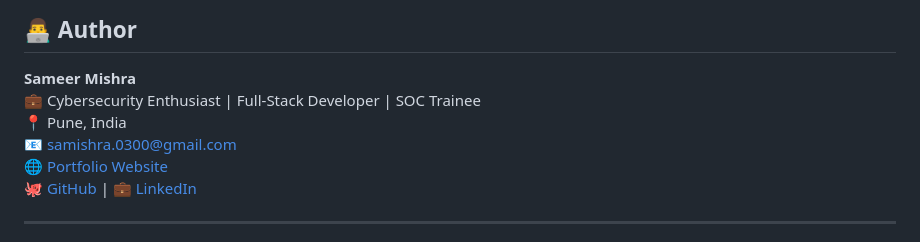
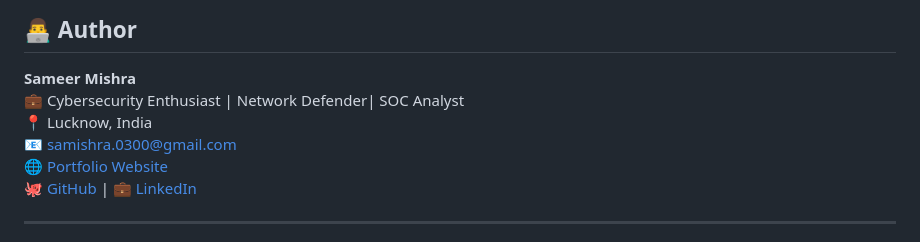
Before and after one commit to SAMjimishra/Portfolio-Website, a Markdown page: README.md, the part around the change. GitHub-like rendering.

```diff
--- a/README.md
+++ b/README.md
@@ -144,8 +144,8 @@ Includes glowing red animation, glitch effects, and a **Return to Safe Zone** bu
 ## 👨‍💻 Author
 
 **Sameer Mishra**
-💼 Cybersecurity Enthusiast | Full-Stack Developer | SOC Trainee
-📍 Pune, India
+💼 Cybersecurity Enthusiast | Network Defender| SOC Analyst
+📍 Lucknow, India
 📧 [samishra.0300@gmail.com](mailto:samishra.030@gmail.com)
 🌐 [Portfolio Website](https://whosam.netlify.app)
 🐙 [GitHub](https://github.com/SAMjimishra) | 💼 [LinkedIn](https://www.linkedin.com/in/sameer-mishra-2558572ba)
```
